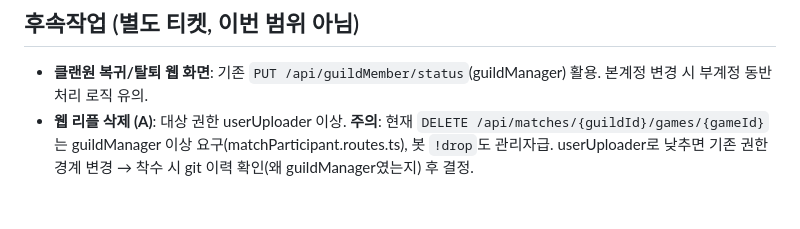
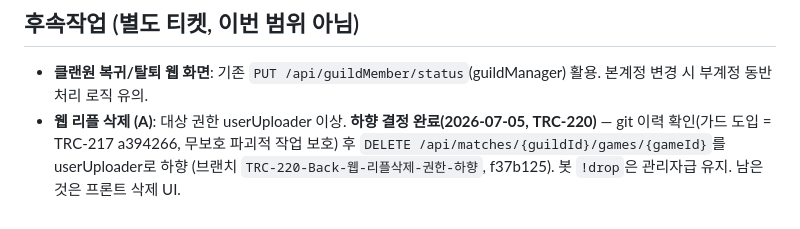
Before and after one commit to TRCGG/loltrix_be, a Markdown page: docs/plans/2026-07-03-guildmanager-uploader-grant-backend.md, the part around the change. Drawn GitHub-style.

```diff
--- a/docs/plans/2026-07-03-guildmanager-uploader-grant-backend.md
+++ b/docs/plans/2026-07-03-guildmanager-uploader-grant-backend.md
@@ -91,4 +91,7 @@ guildManager가 웹에서 자기 길드 멤버에게 `userUploader`를 부여/
 ## 후속작업 (별도 티켓, 이번 범위 아님)
 
 - **클랜원 복귀/탈퇴 웹 화면**: 기존 `PUT /api/guildMember/status`(guildManager) 활용. 본계정 변경 시 부계정 동반 처리 로직 유의.
-- **웹 리플 삭제 (A)**: 대상 권한 userUploader 이상. **주의**: 현재 `DELETE /api/matches/{guildId}/games/{gameId}`는 guildManager 이상 요구(matchParticipant.routes.ts), 봇 `!drop`도 관리자급. userUploader로 낮추면 기존 권한 경계 변경 → 착수 시 git 이력 확인(왜 guildManager였는지) 후 결정.
+- **웹 리플 삭제 (A)**: 대상 권한 userUploader 이상. **하향 결정 완료(2026-07-05, TRC-220)** —
+  git 이력 확인(가드 도입 = TRC-217 a394266, 무보호 파괴적 작업 보호) 후
+  `DELETE /api/matches/{guildId}/games/{gameId}`를 userUploader로 하향
+  (브랜치 `TRC-220-Back-웹-리플삭제-권한-하향`, f37b125). 봇 `!drop`은 관리자급 유지. 남은 것은 프론트 삭제 UI.
```
Also changed, not shown: docs/plans/2026-07-03-guildmanager-uploader-grant-spec.md (+5 -2 lines).
